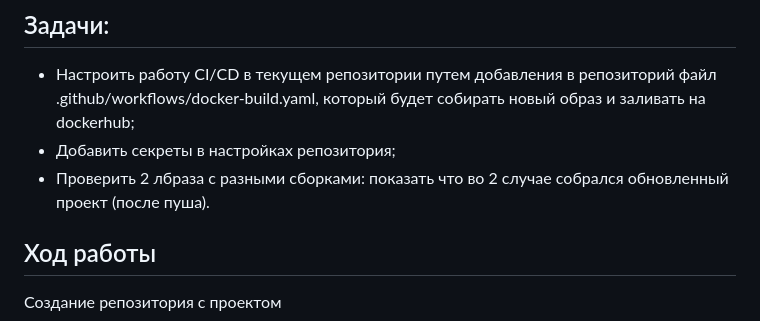
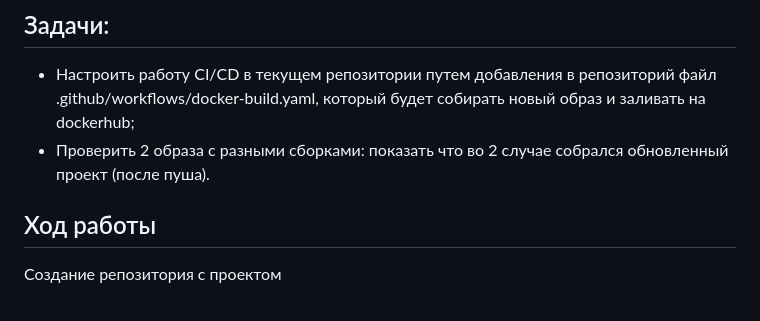
Before and after one commit to MikhailNv/practice-cloud-services, a Markdown page: README.md, the part around the change. Drawn GitHub-style.

```diff
--- a/README.md
+++ b/README.md
@@ -3,8 +3,7 @@
 
 ## Задачи:
 * Настроить работу CI/CD в текущем репозитории путем добавления в репозиторий файл .github/workflows/docker-build.yaml, который будет собирать новый образ и заливать на dockerhub;
-* Добавить секреты в настройках репозитория;
-* Проверить 2 лбраза с разными сборками: показать что во 2 случае собрался обновленный проект (после пуша).
+* Проверить 2 образа с разными сборками: показать что во 2 случае собрался обновленный проект (после пуша).
 
 ## Ход работы
 
```
